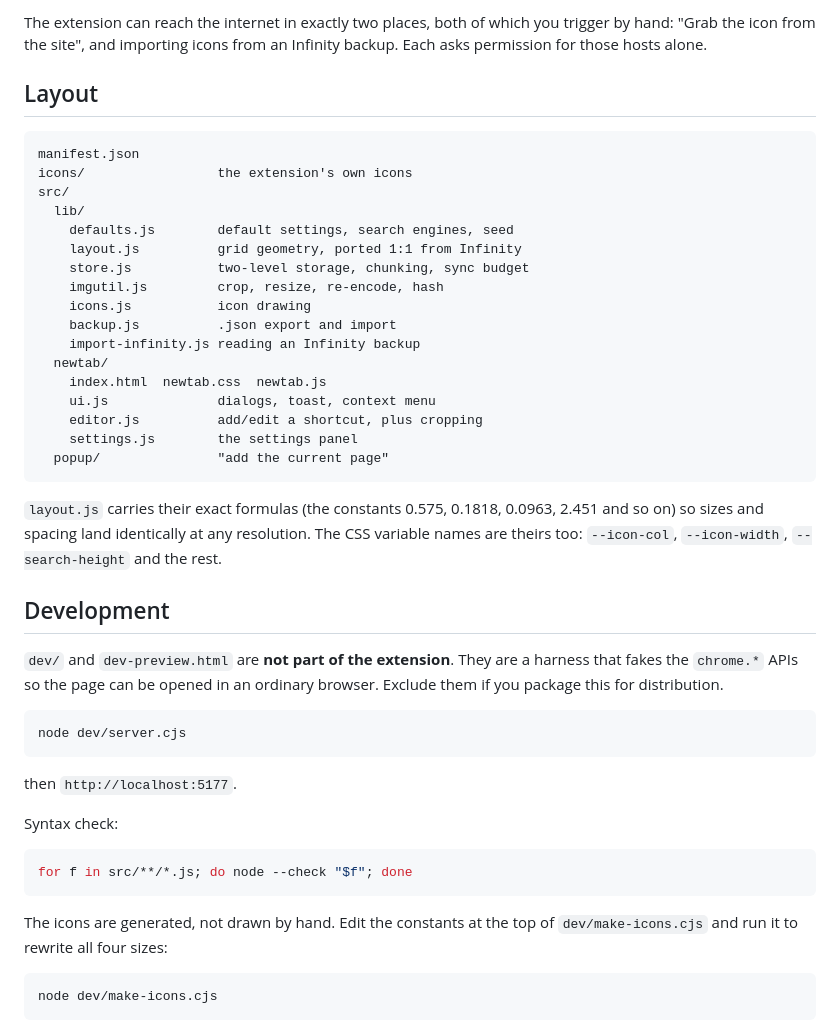
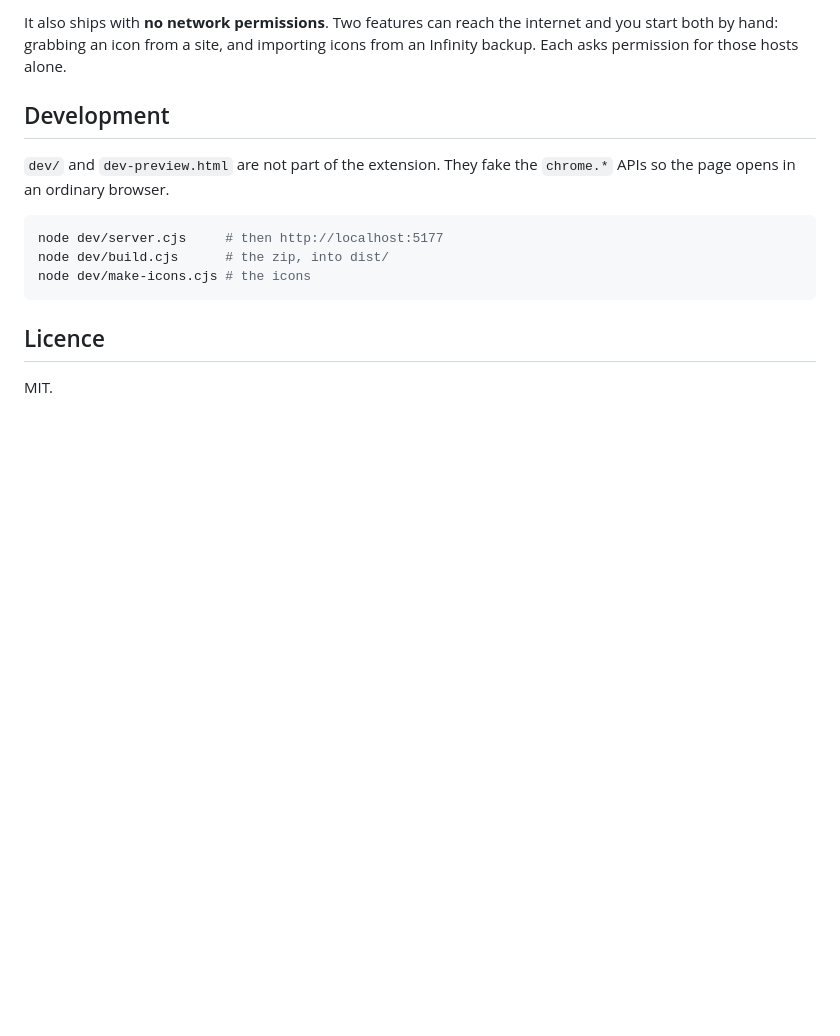
Before and after one commit to IzzIsHOr/IzzI-Speed-Dial-Extension-for-Chrome, a Markdown page: README.md, the part around one of its changes. Drawn GitHub-style; blank space fills up the shorter version.

````diff
--- a/README.md
+++ b/README.md
@@ -174,55 +81,19 @@ Checked against their bundle, version 11.0.41:
-The extension can reach the internet in exactly two places, both of which you
-trigger by hand: "Grab the icon from the site", and importing icons from an
-Infinity backup. Each asks permission for those hosts alone.
-
-## Layout
-
-```
-manifest.json
-icons/                 the extension's own icons
-src/
-  lib/
-    defaults.js        default settings, search engines, seed
-    layout.js          grid geometry, ported 1:1 from Infinity
-    store.js           two-level storage, chunking, sync budget
-    imgutil.js         crop, resize, re-encode, hash
-    icons.js           icon drawing
-    backup.js          .json export and import
-    import-infinity.js reading an Infinity backup
-  newtab/
-    index.html  newtab.css  newtab.js
-    ui.js              dialogs, toast, context menu
-    editor.js          add/edit a shortcut, plus cropping
-    settings.js        the settings panel
-  popup/               "add the current page"
-```
-
-`layout.js` carries their exact formulas (the constants 0.575, 0.1818, 0.0963,
-2.451 and so on) so sizes and spacing land identically at any resolution. The
-CSS variable names are theirs too: `--icon-col`, `--icon-width`,
-`--search-height` and the rest.
+It also ships with **no network permissions**. Two features can reach the
+internet and you start both by hand: grabbing an icon from a site, and
+importing icons from an Infinity backup. Each asks permission for those hosts
+alone.
 
 ## Development
 
-`dev/` and `dev-preview.html` are **not part of the extension**. They are a
-harness that fakes the `chrome.*` APIs so the page can be opened in an ordinary
-browser. Exclude them if you package this for distribution.
+`dev/` and `dev-preview.html` are not part of the extension. They fake the
+`chrome.*` APIs so the page opens in an ordinary browser.
 
 ```bash
-node dev/server.cjs
+node dev/server.cjs     # then http://localhost:5177
+node dev/build.cjs      # the zip, into dist/
+node dev/make-icons.cjs # the icons
 ```
 
-then `http://localhost:5177`.
+## Licence
 
-Syntax check:
-
-```bash
-for f in src/**/*.js; do node --check "$f"; done
-```
-
-The icons are generated, not drawn by hand. Edit the constants at the top of
-`dev/make-icons.cjs` and run it to rewrite all four sizes:
-
-```bash
-node dev/make-icons.cjs
-```
+MIT.
````
Also changed, not shown: other parts of README.md (+51 -144 lines).
